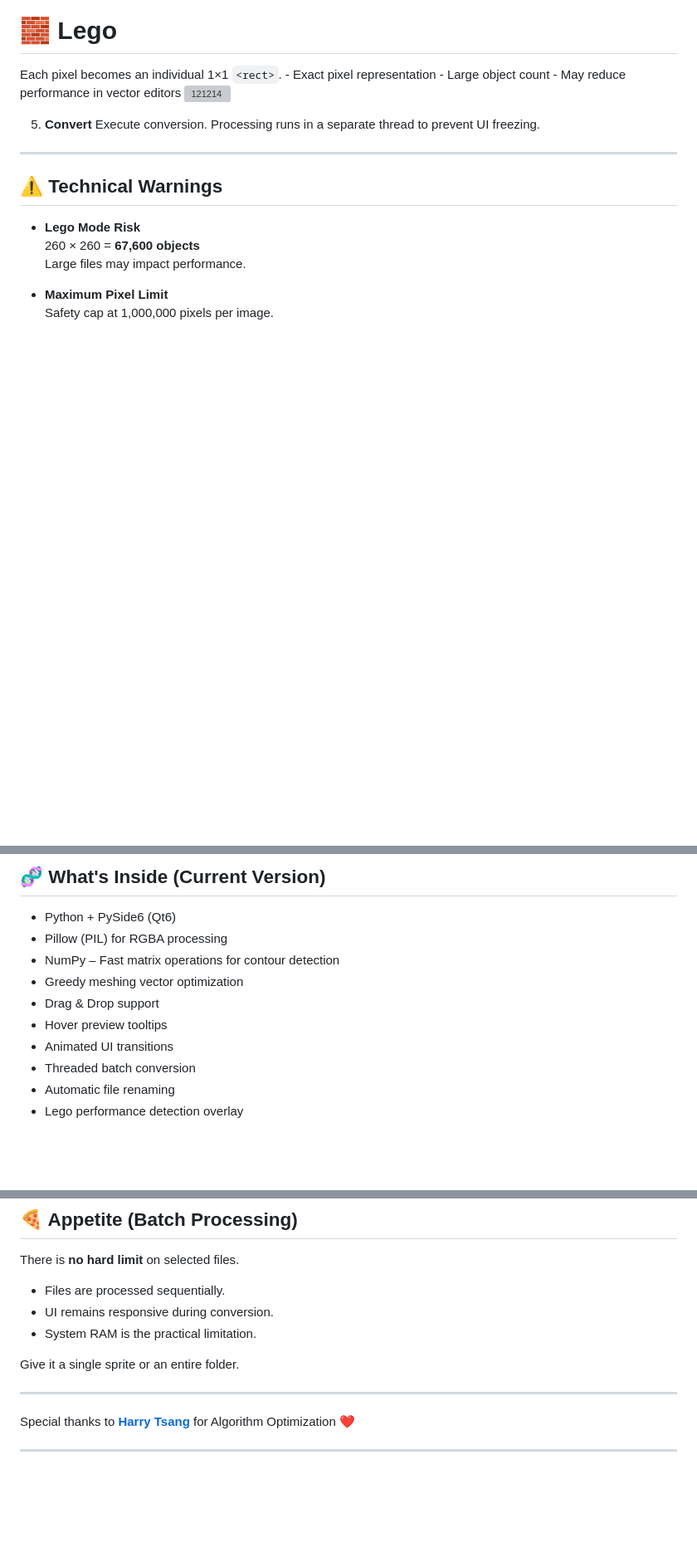
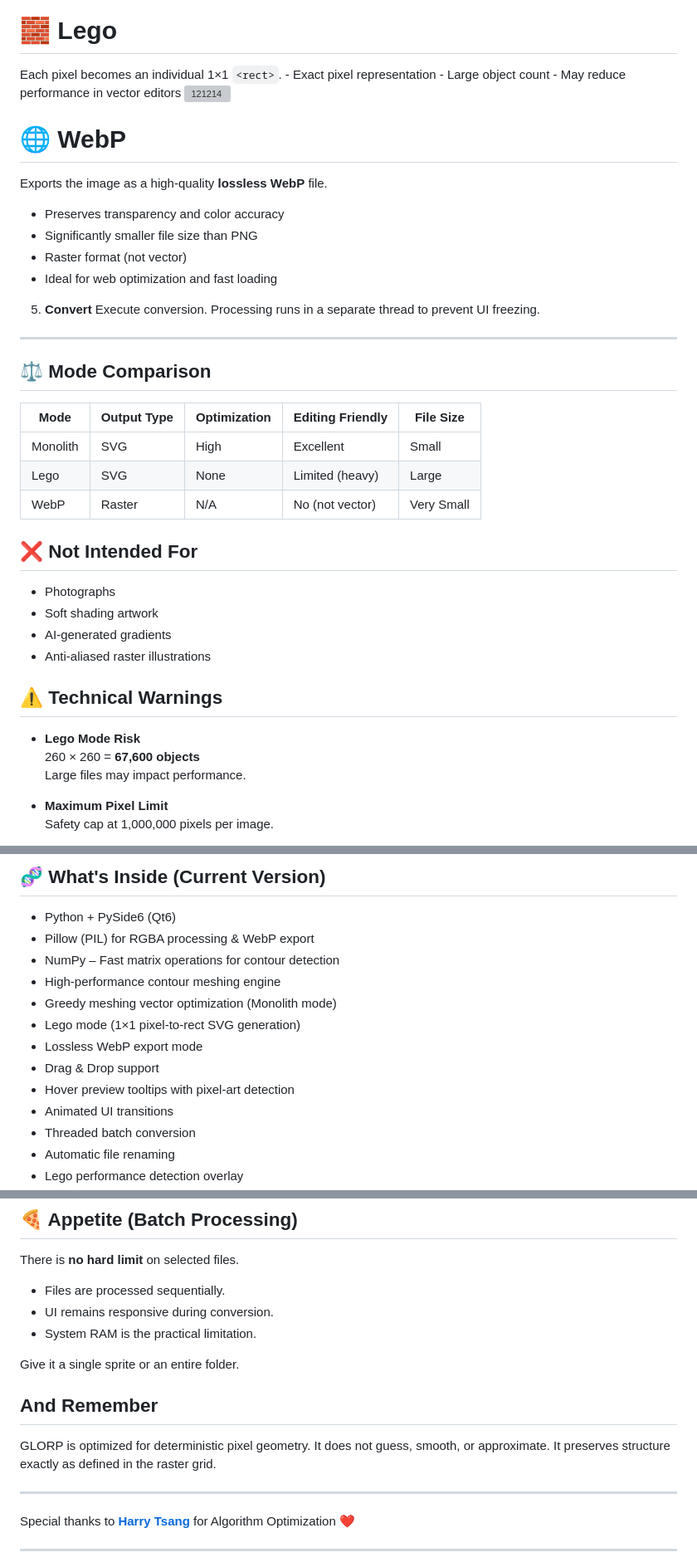
Before and after one commit to ZackGphom/GLORP, a Markdown page: README.md, 3 parts joined by grey strips. Shown at 83% size. Rendered like a GitHub page; blank space fills up the shorter version; grey boxes are pictures that could not be loaded.

```diff
--- a/README.md
+++ b/README.md
@@ -93,10 +93,34 @@ representation - Large object count - May reduce performance in vector
 editors
 ![121214](https://github.com/user-attachments/assets/0fca3a9d-4fcf-44ac-87a6-7092478f8723)
 
+# 🌐 WebP
+
+Exports the image as a high-quality **lossless WebP** file.
+- Preserves transparency and color accuracy
+- Significantly smaller file size than PNG
+- Raster format (not vector)
+- Ideal for web optimization and fast loading
+
 5.  **Convert** Execute conversion. Processing runs in a separate thread
     to prevent UI freezing.
 
 ------------------------------------------------------------------------
+
+## ⚖ Mode Comparison
+
+| Mode      | Output Type | Optimization | Editing Friendly | File Size |
+|-----------|------------|--------------|------------------|-----------|
+| Monolith  | SVG       | High         | Excellent        | Small     |
+| Lego      | SVG       | None         | Limited (heavy)  | Large     |
+| WebP      | Raster    | N/A          | No (not vector)  | Very Small |
+
+
+## ❌ Not Intended For
+
+- Photographs
+- Soft shading artwork
+- AI-generated gradients
+- Anti-aliased raster illustrations
 
 ## ⚠️ Technical Warnings
 
@@ -115,11 +139,14 @@ editors
 ## 🧬 What's Inside (Current Version)
 
 -   Python + PySide6 (Qt6)
--   Pillow (PIL) for RGBA processing
+-   Pillow (PIL) for RGBA processing & WebP export
 -   NumPy – Fast matrix operations for contour detection
--   Greedy meshing vector optimization
+-   High-performance contour meshing engine
+-   Greedy meshing vector optimization (Monolith mode)
+-   Lego mode (1×1 pixel-to-rect SVG generation)
+-   Lossless WebP export mode
 -   Drag & Drop support
--   Hover preview tooltips
+-   Hover preview tooltips with pixel-art detection
 -   Animated UI transitions
 -   Threaded batch conversion
 -   Automatic file renaming
@@ -148,6 +175,11 @@ There is **no hard limit** on selected files.
 
 Give it a single sprite or an entire folder.
 
+## And Remember
+GLORP is optimized for deterministic pixel geometry.
+It does not guess, smooth, or approximate.
+It preserves structure exactly as defined in the raster grid.
+
 ------------------------------------------------------------------------
 
 Special thanks to **[Harry Tsang](https://www.linkedin.com/in/cheuk-nam-tsang-2997671b3/)** for Algorithm Optimization  ❤️
```
